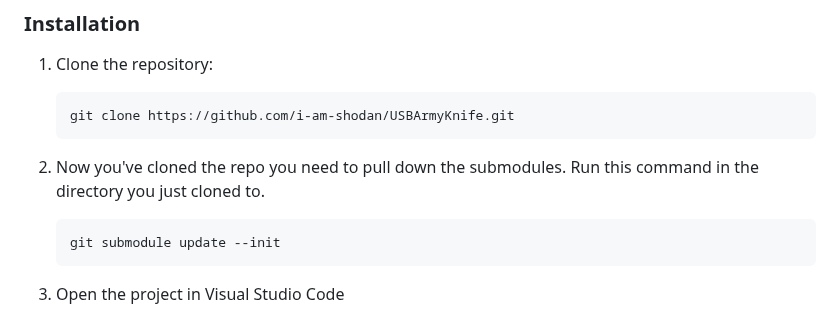
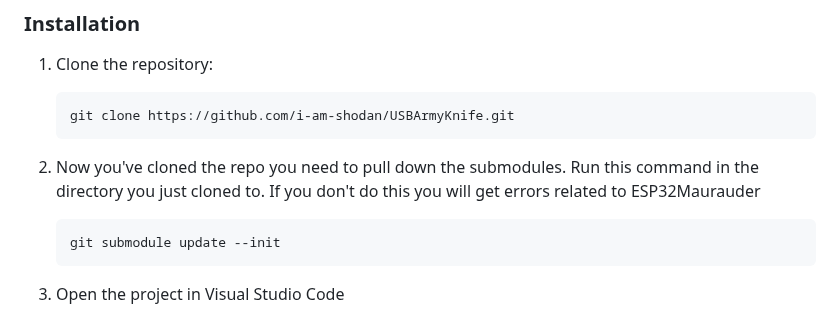
Before and after one commit to i-am-shodan/USBArmyKnife, a Markdown page: README.md, the part around the change. GitHub-like rendering.

````diff
--- a/README.md
+++ b/README.md
@@ -102,7 +102,7 @@ The USB Army Knife may not run correctly with large SD cards or those with newer
     ```sh
     git clone https://github.com/i-am-shodan/USBArmyKnife.git
     ```
-1. Now you've cloned the repo you need to pull down the submodules. Run this command in the directory you just cloned to.
+1. Now you've cloned the repo you need to pull down the submodules. Run this command in the directory you just cloned to. If you don't do this you will get errors related to ESP32Maurauder
     ```sh
     git submodule update --init
     ```
````
